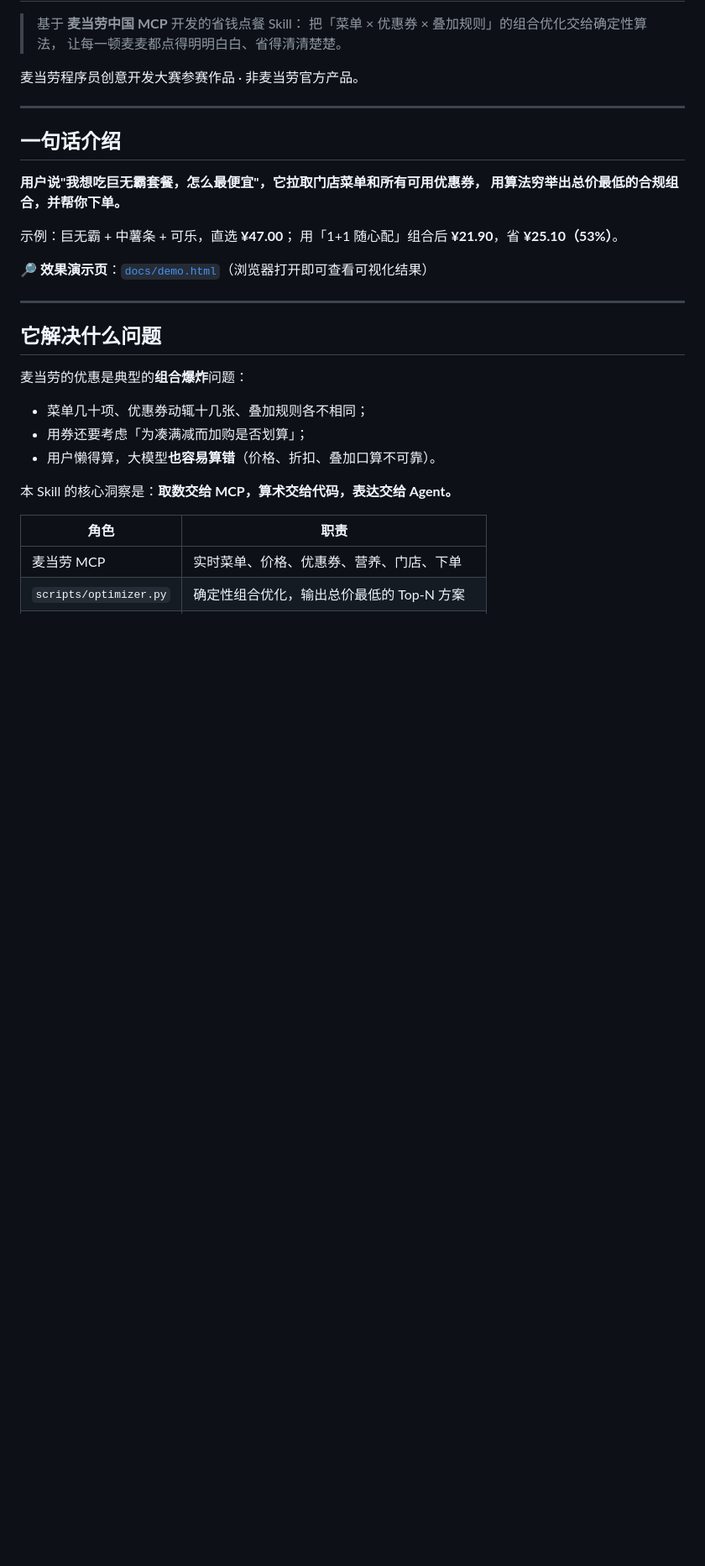
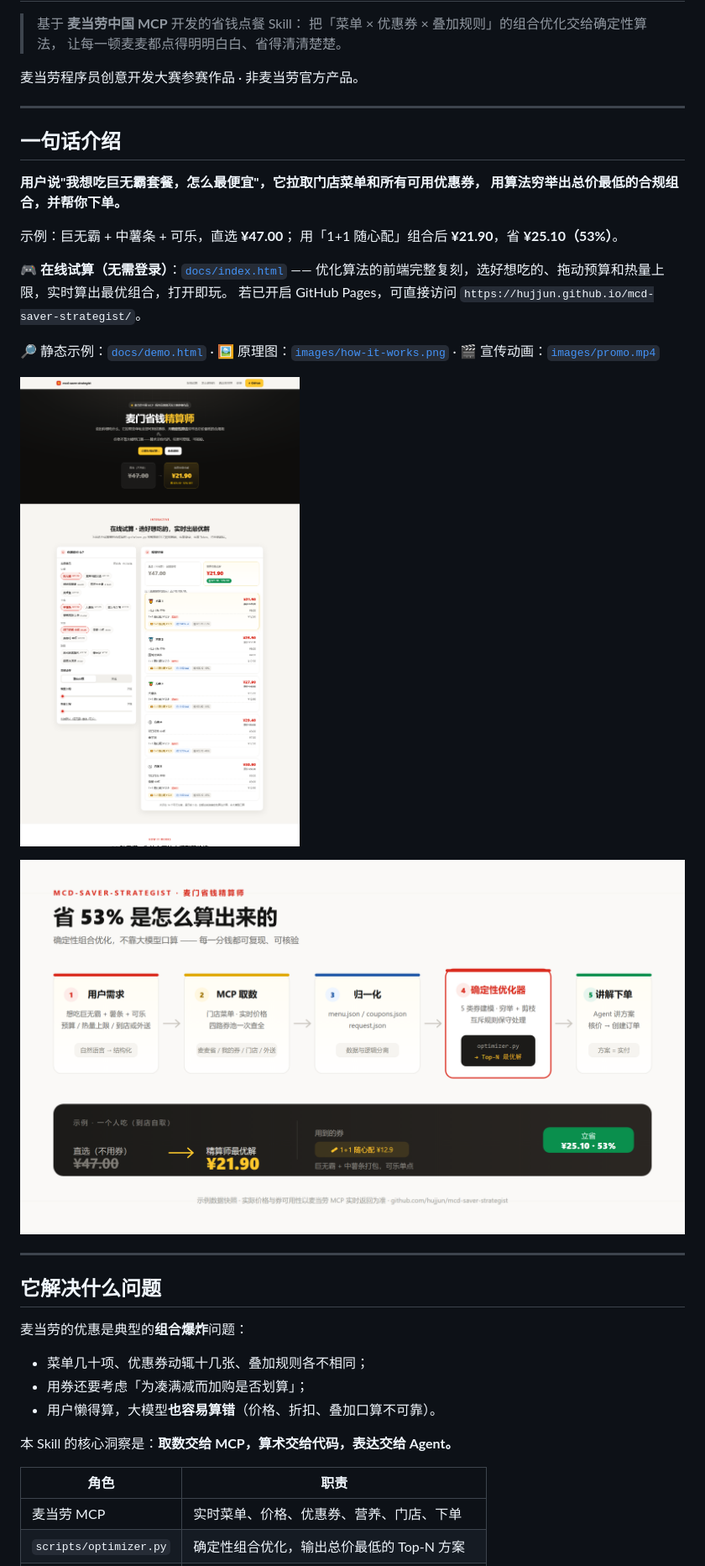
Before and after one commit to effiy/mcd-saver-strategist, a Markdown page: README.md, the part around one of its changes. Shown at 84% size. Drawn GitHub-style; pictures changed too: docs/preview.png (added), images/how-it-works.png (added); blank space fills up the shorter version.

```diff
--- a/README.md
+++ b/README.md
@@ -16,7 +16,17 @@
 示例：巨无霸 + 中薯条 + 可乐，直选 **¥47.00**；
 用「1+1 随心配」组合后 **¥21.90**，省 **¥25.10（53%）**。
 
-🔎 **效果演示页**：[`docs/demo.html`](docs/demo.html)（浏览器打开即可查看可视化结果）
+🎮 **在线试算（无需登录）**：[`docs/index.html`](docs/index.html) ——
+优化算法的前端完整复刻，选好想吃的、拖动预算和热量上限，实时算出最优组合，打开即玩。
+若已开启 GitHub Pages，可直接访问 `https://hujjun.github.io/mcd-saver-strategist/`。
+
+🔎 静态示例：[`docs/demo.html`](docs/demo.html) ·
+🖼️ 原理图：[`images/how-it-works.png`](images/how-it-works.png) ·
+🎬 宣传动画：[`images/promo.mp4`](images/promo.mp4)
+
+![在线试算页](docs/preview.png)
+
+![原理图](images/how-it-works.png)
 
 ---
 
```
Also changed, not shown: other parts of README.md (+54 -6 lines), skills/mcd-saver-strategist/SKILL.md (+7 -3 lines), workbuddy.md (+2 -2 lines), 8 other files.
